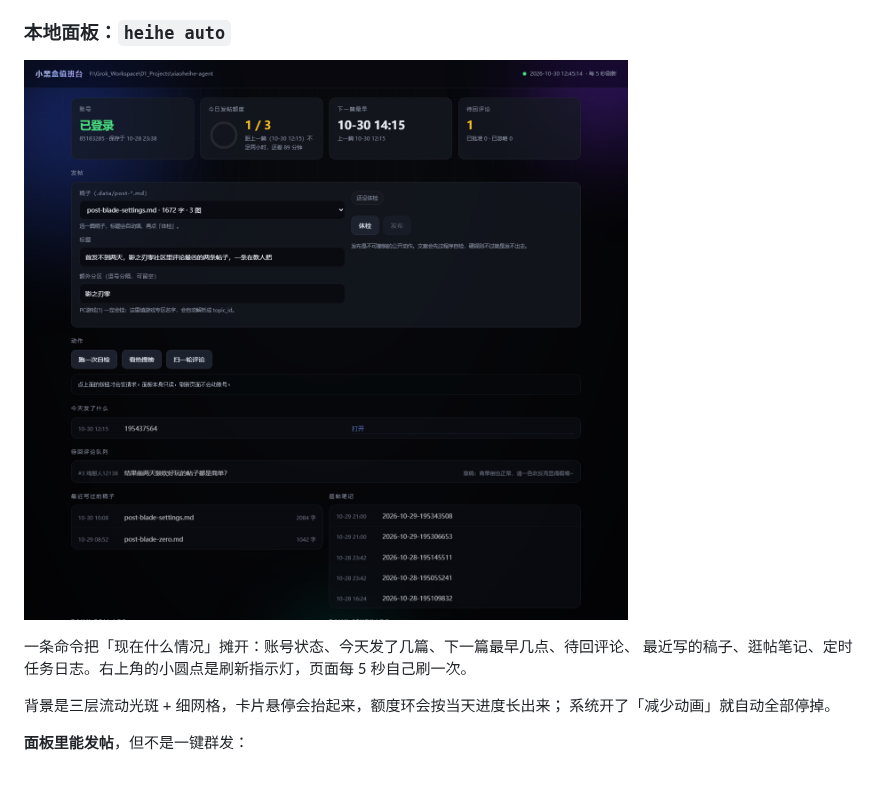
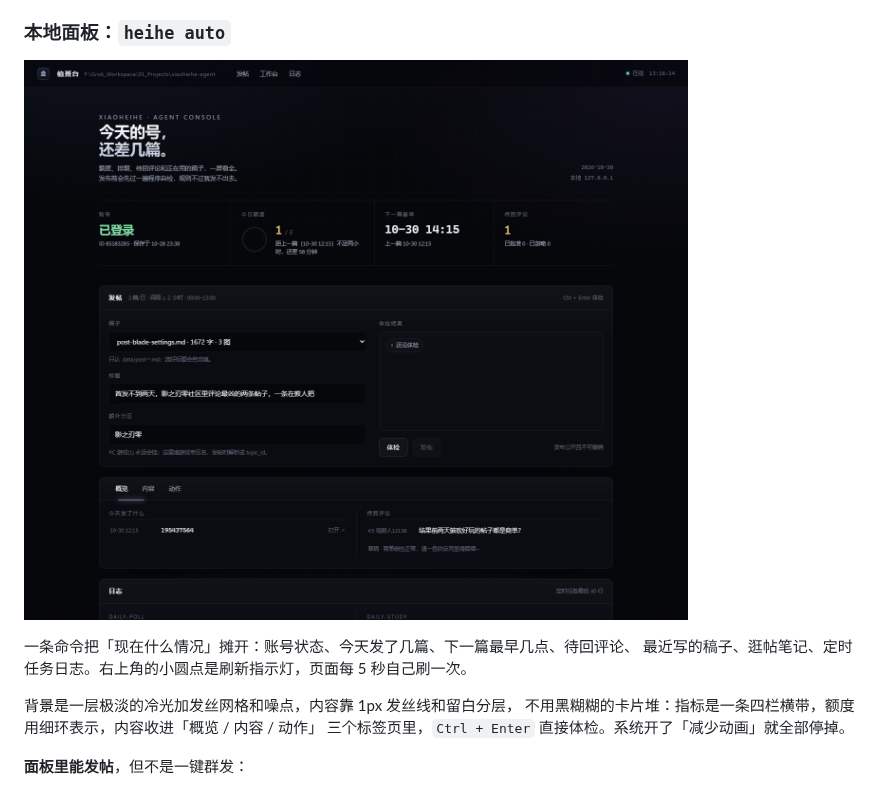
Before and after one commit to ylty1516/xiaoheihe-agent, a Markdown page: README.md, the part around the change. GitHub-like rendering; pictures changed too: docs/images/webui.png.

```diff
--- a/README.md
+++ b/README.md
@@ -28,8 +28,9 @@ xhh publish --md 稿子.md --title "标题" --tag 1 --yes
 一条命令把「现在什么情况」摊开：账号状态、今天发了几篇、下一篇最早几点、待回评论、
 最近写的稿子、逛帖笔记、定时任务日志。右上角的小圆点是刷新指示灯，页面每 5 秒自己刷一次。
 
-背景是三层流动光斑 + 细网格，卡片悬停会抬起来，额度环会按当天进度长出来；
-系统开了「减少动画」就自动全部停掉。
+背景是一层极淡的冷光加发丝网格和噪点，内容靠 1px 发丝线和留白分层，
+不用黑糊糊的卡片堆：指标是一条四栏横带，额度用细环表示，内容收进「概览 / 内容 / 动作」
+三个标签页里，`Ctrl + Enter` 直接体检。系统开了「减少动画」就全部停掉。
 
 **面板里能发帖**，但不是一键群发：
 
```
Also changed, not shown: 2 other files.
